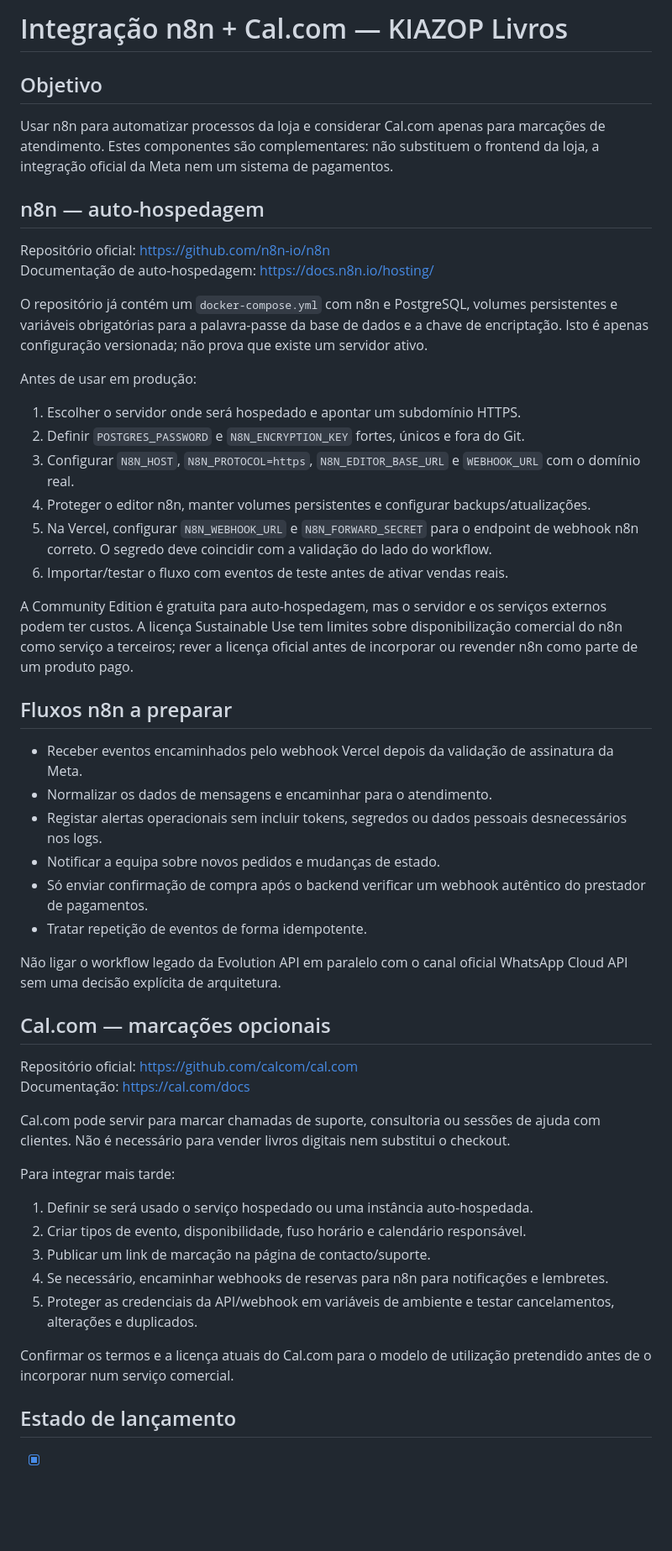
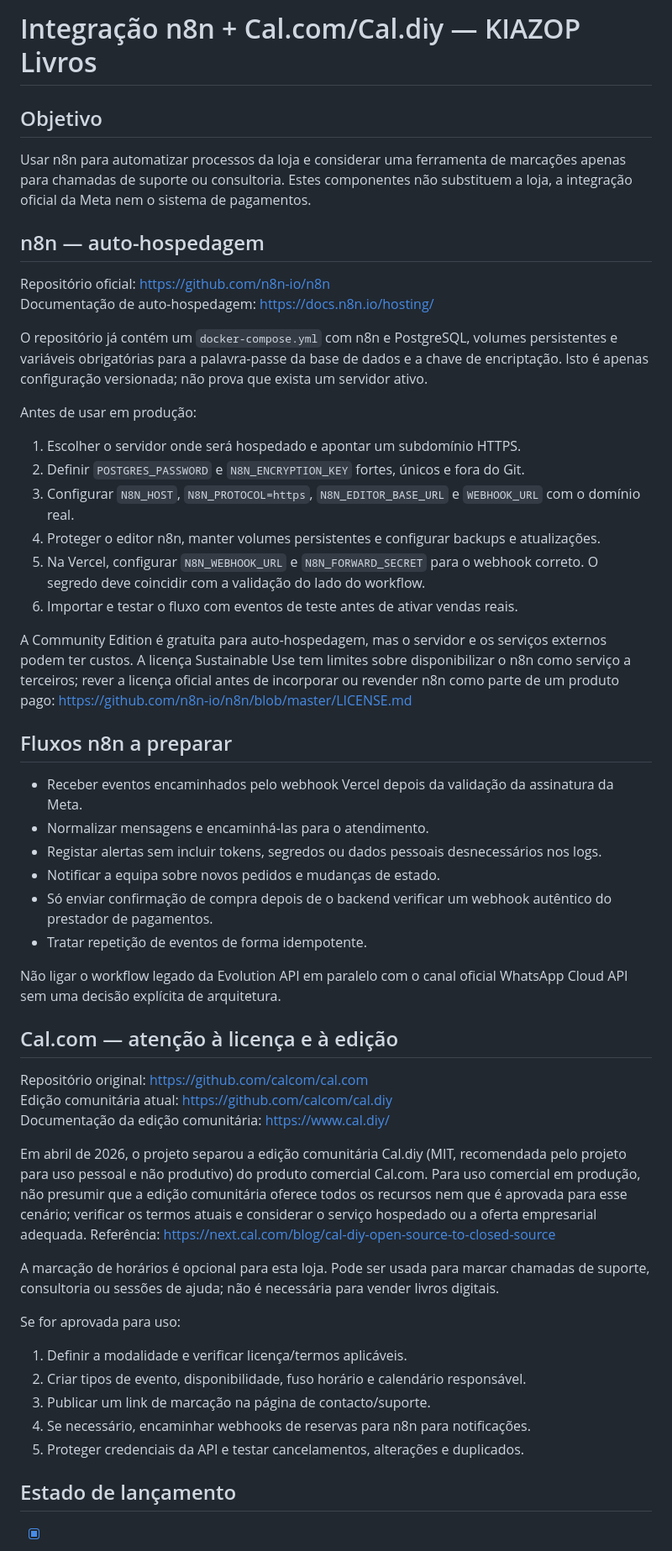
Before and after one commit to manuelbaptistalicanga00-sys/KIAZOP-LIVROS-WHATSAPP., a Markdown page: docs/INTEGRACAO-N8N-CALCOM.md, the part around one of its changes. Shown at 84% size. GitHub-like rendering; blank space fills up the shorter version.

Commit message:
docs: clarify n8n and Cal.diy production licensing

```diff
--- a/docs/INTEGRACAO-N8N-CALCOM.md
+++ b/docs/INTEGRACAO-N8N-CALCOM.md
@@ -1,52 +1,53 @@
-# Integração n8n + Cal.com — KIAZOP Livros
+# Integração n8n + Cal.com/Cal.diy — KIAZOP Livros
 
 ## Objetivo
 
-Usar n8n para automatizar processos da loja e considerar Cal.com apenas para marcações de atendimento. Estes componentes são complementares: não substituem o frontend da loja, a integração oficial da Meta nem um sistema de pagamentos.
+Usar n8n para automatizar processos da loja e considerar uma ferramenta de marcações apenas para chamadas de suporte ou consultoria. Estes componentes não substituem a loja, a integração oficial da Meta nem o sistema de pagamentos.
 
 ## n8n — auto-hospedagem
 
 Repositório oficial: https://github.com/n8n-io/n8n
 Documentação de auto-hospedagem: https://docs.n8n.io/hosting/
 
-O repositório já contém um `docker-compose.yml` com n8n e PostgreSQL, volumes persistentes e variáveis obrigatórias para a palavra-passe da base de dados e a chave de encriptação. Isto é apenas configuração versionada; não prova que existe um servidor ativo.
+O repositório já contém um `docker-compose.yml` com n8n e PostgreSQL, volumes persistentes e variáveis obrigatórias para a palavra-passe da base de dados e a chave de encriptação. Isto é apenas configuração versionada; não prova que exista um servidor ativo.
 
 Antes de usar em produção:
 1. Escolher o servidor onde será hospedado e apontar um subdomínio HTTPS.
 2. Definir `POSTGRES_PASSWORD` e `N8N_ENCRYPTION_KEY` fortes, únicos e fora do Git.
 3. Configurar `N8N_HOST`, `N8N_PROTOCOL=https`, `N8N_EDITOR_BASE_URL` e `WEBHOOK_URL` com o domínio real.
-4. Proteger o editor n8n, manter volumes persistentes e configurar backups/atualizações.
-5. Na Vercel, configurar `N8N_WEBHOOK_URL` e `N8N_FORWARD_SECRET` para o endpoint de webhook n8n correto. O segredo deve coincidir com a validação do lado do workflow.
-6. Importar/testar o fluxo com eventos de teste antes de ativar vendas reais.
+4. Proteger o editor n8n, manter volumes persistentes e configurar backups e atualizações.
+5. Na Vercel, configurar `N8N_WEBHOOK_URL` e `N8N_FORWARD_SECRET` para o webhook correto. O segredo deve coincidir com a validação do lado do workflow.
+6. Importar e testar o fluxo com eventos de teste antes de ativar vendas reais.
 
-A Community Edition é gratuita para auto-hospedagem, mas o servidor e os serviços externos podem ter custos. A licença Sustainable Use tem limites sobre disponibilização comercial do n8n como serviço a terceiros; rever a licença oficial antes de incorporar ou revender n8n como parte de um produto pago.
+A Community Edition é gratuita para auto-hospedagem, mas o servidor e os serviços externos podem ter custos. A licença Sustainable Use tem limites sobre disponibilizar o n8n como serviço a terceiros; rever a licença oficial antes de incorporar ou revender n8n como parte de um produto pago: https://github.com/n8n-io/n8n/blob/master/LICENSE.md
 
 ## Fluxos n8n a preparar
 
-- Receber eventos encaminhados pelo webhook Vercel depois da validação de assinatura da Meta.
-- Normalizar os dados de mensagens e encaminhar para o atendimento.
-- Registar alertas operacionais sem incluir tokens, segredos ou dados pessoais desnecessários nos logs.
+- Receber eventos encaminhados pelo webhook Vercel depois da validação da assinatura da Meta.
+- Normalizar mensagens e encaminhá-las para o atendimento.
+- Registar alertas sem incluir tokens, segredos ou dados pessoais desnecessários nos logs.
 - Notificar a equipa sobre novos pedidos e mudanças de estado.
-- Só enviar confirmação de compra após o backend verificar um webhook autêntico do prestador de pagamentos.
+- Só enviar confirmação de compra depois de o backend verificar um webhook autêntico do prestador de pagamentos.
 - Tratar repetição de eventos de forma idempotente.
 
 Não ligar o workflow legado da Evolution API em paralelo com o canal oficial WhatsApp Cloud API sem uma decisão explícita de arquitetura.
 
-## Cal.com — marcações opcionais
+## Cal.com — atenção à licença e à edição
 
-Repositório oficial: https://github.com/calcom/cal.com
-Documentação: https://cal.com/docs
+Repositório original: https://github.com/calcom/cal.com
+Edição comunitária atual: https://github.com/calcom/cal.diy
+Documentação da edição comunitária: https://www.cal.diy/
 
-Cal.com pode servir para marcar chamadas de suporte, consultoria ou sessões de ajuda com clientes. Não é necessário para vender livros digitais nem substitui o checkout.
+Em abril de 2026, o projeto separou a edição comunitária Cal.diy (MIT, recomendada pelo projeto para uso pessoal e não produtivo) do produto comercial Cal.com. Para uso comercial em produção, não presumir que a edição comunitária oferece todos os recursos nem que é aprovada para esse cenário; verificar os termos atuais e considerar o serviço hospedado ou a oferta empresarial adequada. Referência: https://next.cal.com/blog/cal-diy-open-source-to-closed-source
 
-Para integrar mais tarde:
-1. Definir se será usado o serviço hospedado ou uma instância auto-hospedada.
+A marcação de horários é opcional para esta loja. Pode ser usada para marcar chamadas de suporte, consultoria ou sessões de ajuda; não é necessária para vender livros digitais.
+
+Se for aprovada para uso:
+1. Definir a modalidade e verificar licença/termos aplicáveis.
 2. Criar tipos de evento, disponibilidade, fuso horário e calendário responsável.
 3. Publicar um link de marcação na página de contacto/suporte.
-4. Se necessário, encaminhar webhooks de reservas para n8n para notificações e lembretes.
-5. Proteger as credenciais da API/webhook em variáveis de ambiente e testar cancelamentos, alterações e duplicados.
-
-Confirmar os termos e a licença atuais do Cal.com para o modelo de utilização pretendido antes de o incorporar num serviço comercial.
+4. Se necessário, encaminhar webhooks de reservas para n8n para notificações.
+5. Proteger credenciais da API e testar cancelamentos, alterações e duplicados.
 
 ## Estado de lançamento
 
```
Also changed, not shown: other parts of docs/INTEGRACAO-N8N-CALCOM.md (+2 -2 lines).
